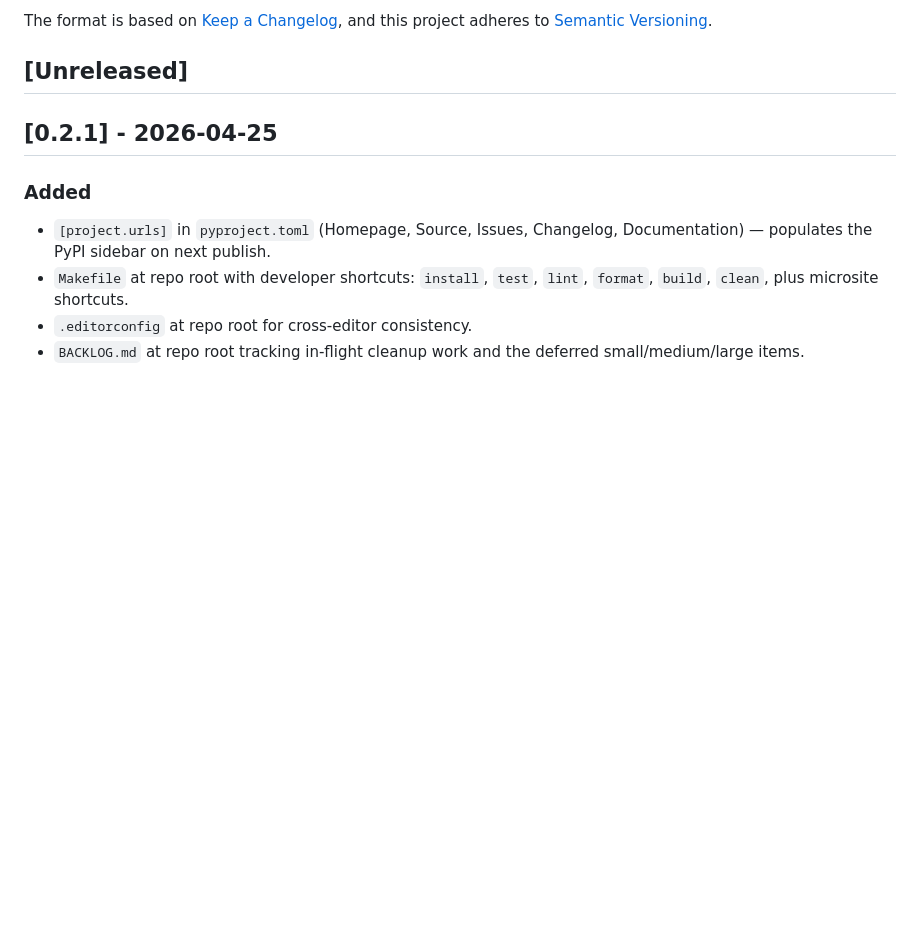
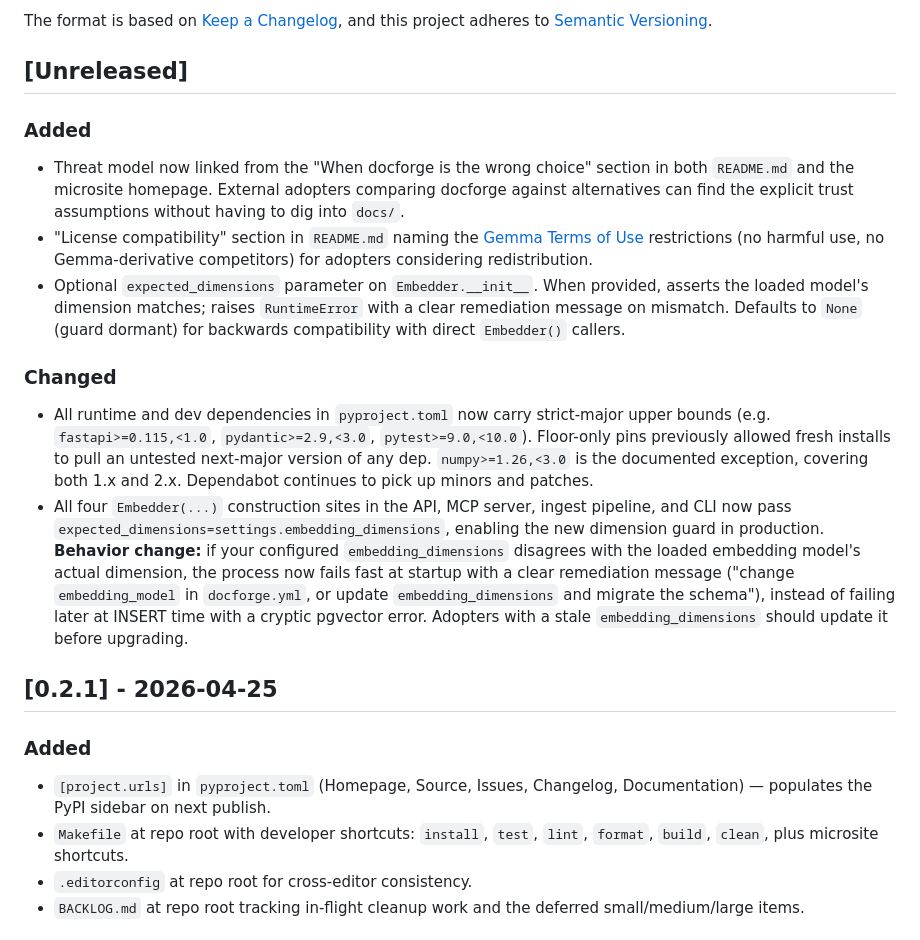
Before and after one commit to GranatenUdo/docforge, a Markdown page: CHANGELOG.md, the part around the change. GitHub-like rendering; blank space fills up the shorter version.

Commit message:
docs(changelog): add unreleased entry for phase 1 quick wins
Documents the three Phase 1 user-visible changes: README + microsite
threat-model link, dependency upper bounds + Gemma license note, and
the embedder dimension guard with its caller-facing behavior change.

The dimension guard is the only real behavior change in this batch:
mismatched embedding_dimensions config now raises RuntimeError at
startup rather than failing at INSERT time. Adopters with a stale
config should update before upgrading.

Co-Authored-By: Claude Opus 4.7 (1M context) <noreply@anthropic.com>

```diff
--- a/CHANGELOG.md
+++ b/CHANGELOG.md
@@ -6,6 +6,17 @@ The format is based on [Keep a Changelog](https://keepachangelog.com/en/1.1.0/),
 and this project adheres to [Semantic Versioning](https://semver.org/spec/v2.0.0.html).
 
 ## [Unreleased]
+
+### Added
+
+- Threat model now linked from the "When docforge is the wrong choice" section in both `README.md` and the microsite homepage. External adopters comparing docforge against alternatives can find the explicit trust assumptions without having to dig into `docs/`.
+- "License compatibility" section in `README.md` naming the [Gemma Terms of Use](https://ai.google.dev/gemma/terms) restrictions (no harmful use, no Gemma-derivative competitors) for adopters considering redistribution.
+- Optional `expected_dimensions` parameter on `Embedder.__init__`. When provided, asserts the loaded model's dimension matches; raises `RuntimeError` with a clear remediation message on mismatch. Defaults to `None` (guard dormant) for backwards compatibility with direct `Embedder()` callers.
+
+### Changed
+
+- All runtime and dev dependencies in `pyproject.toml` now carry strict-major upper bounds (e.g. `fastapi>=0.115,<1.0`, `pydantic>=2.9,<3.0`, `pytest>=9.0,<10.0`). Floor-only pins previously allowed fresh installs to pull an untested next-major version of any dep. `numpy>=1.26,<3.0` is the documented exception, covering both 1.x and 2.x. Dependabot continues to pick up minors and patches.
+- All four `Embedder(...)` construction sites in the API, MCP server, ingest pipeline, and CLI now pass `expected_dimensions=settings.embedding_dimensions`, enabling the new dimension guard in production. **Behavior change:** if your configured `embedding_dimensions` disagrees with the loaded embedding model's actual dimension, the process now fails fast at startup with a clear remediation message ("change `embedding_model` in `docforge.yml`, or update `embedding_dimensions` and migrate the schema"), instead of failing later at INSERT time with a cryptic pgvector error. Adopters with a stale `embedding_dimensions` should update it before upgrading.
 
 ## [0.2.1] - 2026-04-25
 
```
